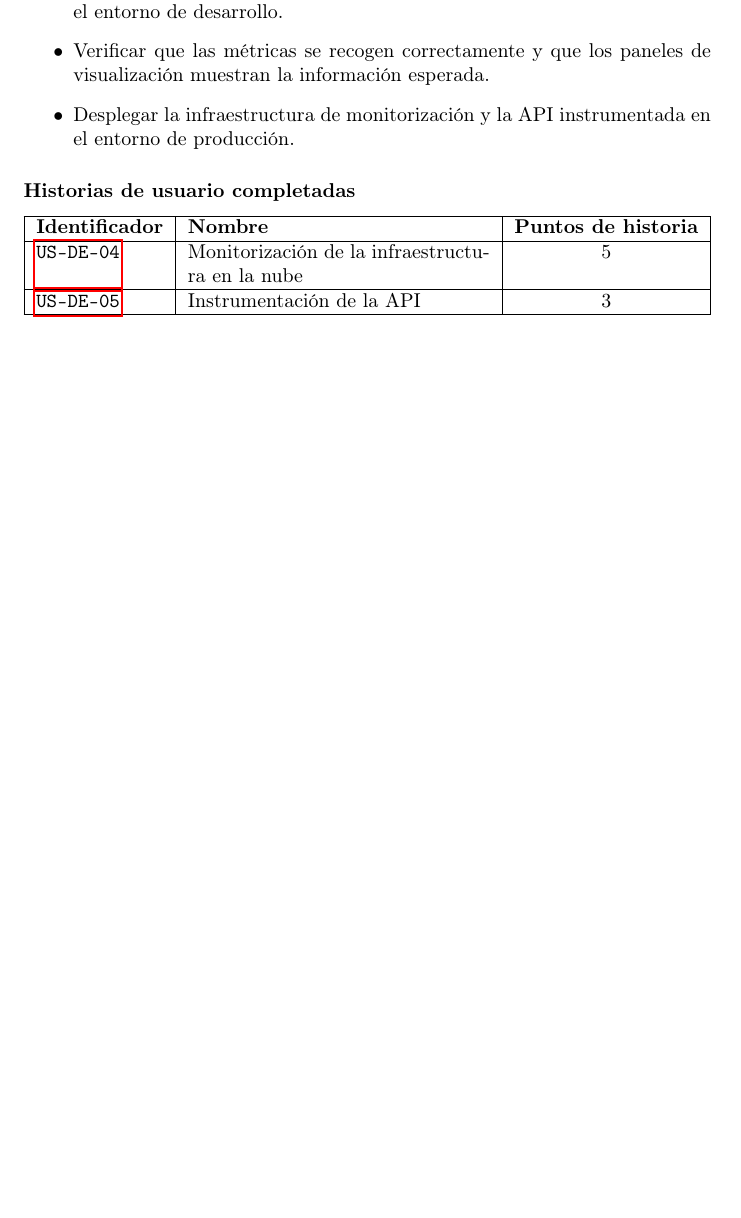
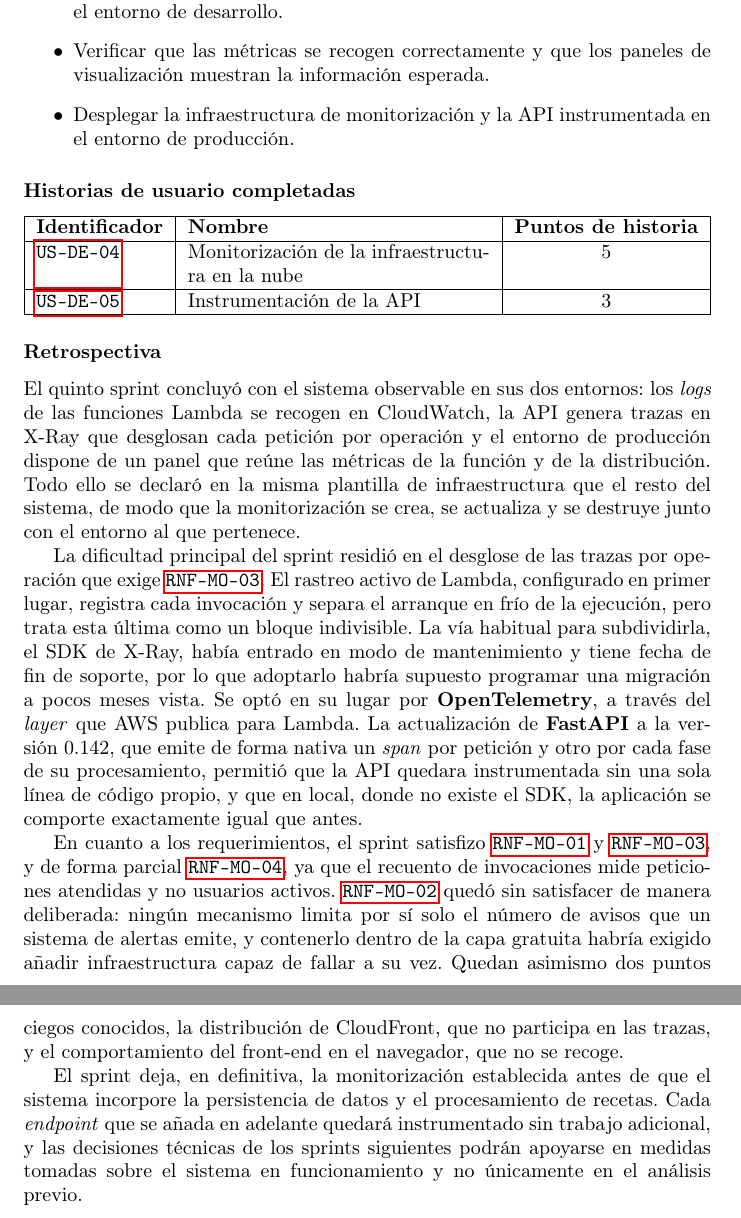
Before and after one commit to asungomez/muncher, a LaTeX document (memoria/src/index.tex, which reads memoria/src/sections/evolution.tex): part of page 60 of 79 before the commit and two parts of pages 60 and 61 of 80 after it, the two joined at a grey line, cut so that both start at the same text, the shorter picture padded with empty space. Compiled offline with pdfLaTeX.

Commit message:
sprint 5 retro (#42)

```diff
--- a/memoria/src/sections/evolution.tex
+++ b/memoria/src/sections/evolution.tex
@@ -666,3 +666,44 @@ el sistema en funcionamiento.
 		\hline
 	\end{tabularx}
 \end{center}
+
+\subsubsection*{Retrospectiva}
+
+El quinto sprint concluyó con el sistema observable en sus dos entornos: los
+\textit{logs} de las funciones Lambda se recogen en CloudWatch, la API genera
+trazas en X-Ray que desglosan cada petición por operación y el entorno de
+producción dispone de un panel que reúne las métricas de la función y de la
+distribución. Todo ello se declaró en la misma plantilla de infraestructura que
+el resto del sistema, de modo que la monitorización se crea, se actualiza y se
+destruye junto con el entorno al que pertenece.
+
+La dificultad principal del sprint residió en el desglose de las trazas por
+operación que exige \reqref{RNF-MO-03}. El rastreo activo de Lambda, configurado
+en primer lugar, registra cada invocación y separa el arranque en frío de la
+ejecución, pero trata esta última como un bloque indivisible. La vía habitual
+para subdividirla, el SDK de X-Ray, había entrado en modo de mantenimiento y
+tiene fecha de fin de soporte, por lo que adoptarlo habría supuesto programar
+una migración a pocos meses vista. Se optó en su lugar por
+\textbf{OpenTelemetry}, a través del \textit{layer} que AWS publica para Lambda.
+La actualización de \textbf{FastAPI} a la versión 0.142, que emite de forma
+nativa un \textit{span} por petición y otro por cada fase de su procesamiento,
+permitió que la API quedara instrumentada sin una sola línea de código propio, y
+que en local, donde no existe el SDK, la aplicación se comporte exactamente
+igual que antes.
+
+En cuanto a los requerimientos, el sprint satisfizo \reqref{RNF-MO-01} y
+\reqref{RNF-MO-03}, y de forma parcial \reqref{RNF-MO-04}, ya que el recuento de
+invocaciones mide peticiones atendidas y no usuarios activos.
+\reqref{RNF-MO-02} quedó sin satisfacer de manera deliberada: ningún mecanismo
+limita por sí solo el número de avisos que un sistema de alertas emite, y
+contenerlo dentro de la capa gratuita habría exigido añadir infraestructura
+capaz de fallar a su vez. Quedan asimismo dos puntos ciegos conocidos, la
+distribución de CloudFront, que no participa en las trazas, y el comportamiento
+del front-end en el navegador, que no se recoge.
+
+El sprint deja, en definitiva, la monitorización establecida antes de que el
+sistema incorpore la persistencia de datos y el procesamiento de recetas. Cada
+\textit{endpoint} que se añada en adelante quedará instrumentado sin trabajo
+adicional, y las decisiones técnicas de los sprints siguientes podrán apoyarse
+en medidas tomadas sobre el sistema en funcionamiento y no únicamente en el
+análisis previo.
```
